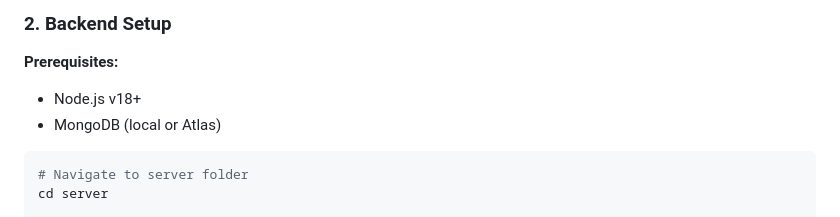
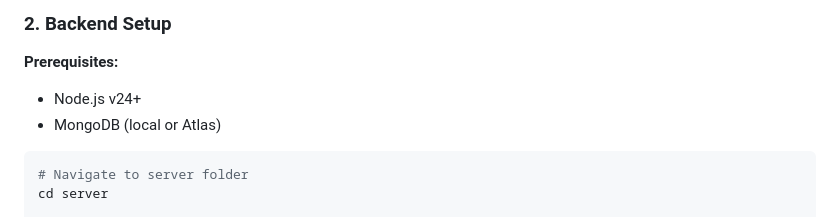
Before and after one commit to jiteshharchandani3-jpg/My-main-portfolio, a Markdown page: README.md, the part around the change. Rendered like a GitHub page.

````diff
--- a/README.md
+++ b/README.md
@@ -35,7 +35,7 @@ npx serve .          # or: python -m http.server 3000
 ### 2. Backend Setup
 
 **Prerequisites:**
-- Node.js v18+
+- Node.js v24+
 - MongoDB (local or Atlas)
 
 ```bash
````
